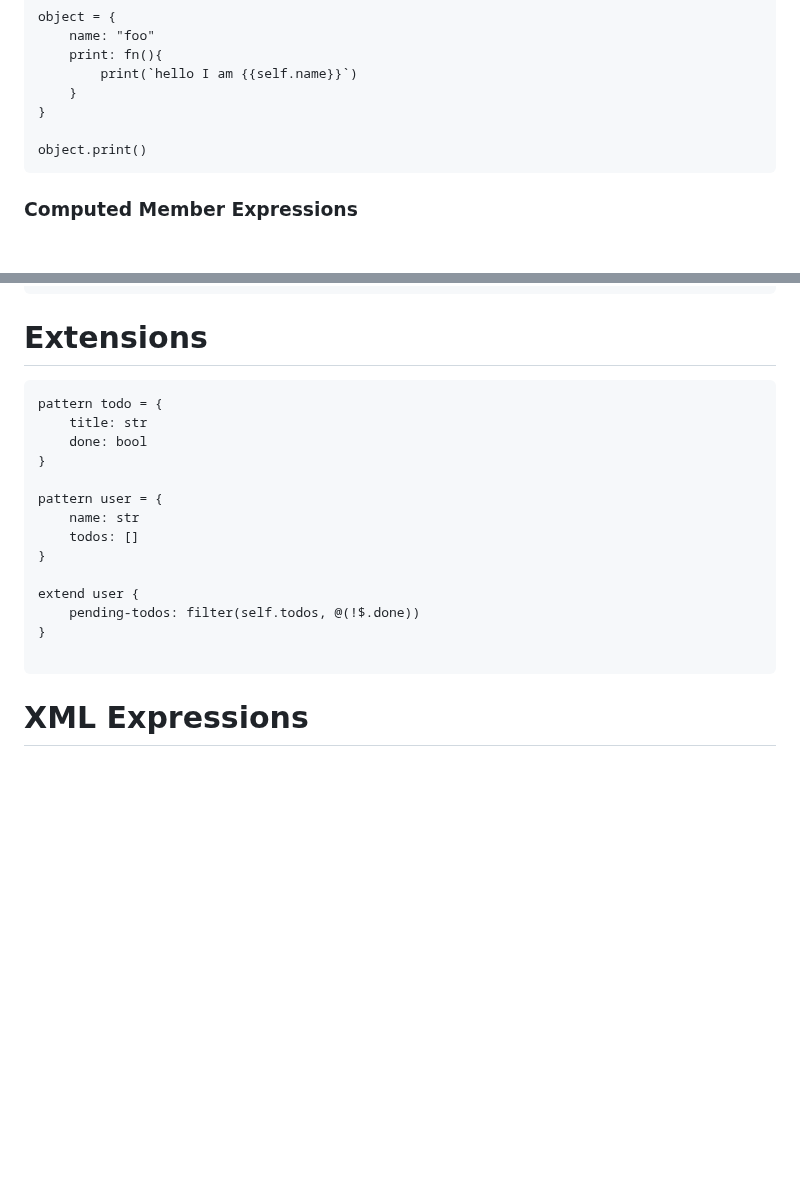
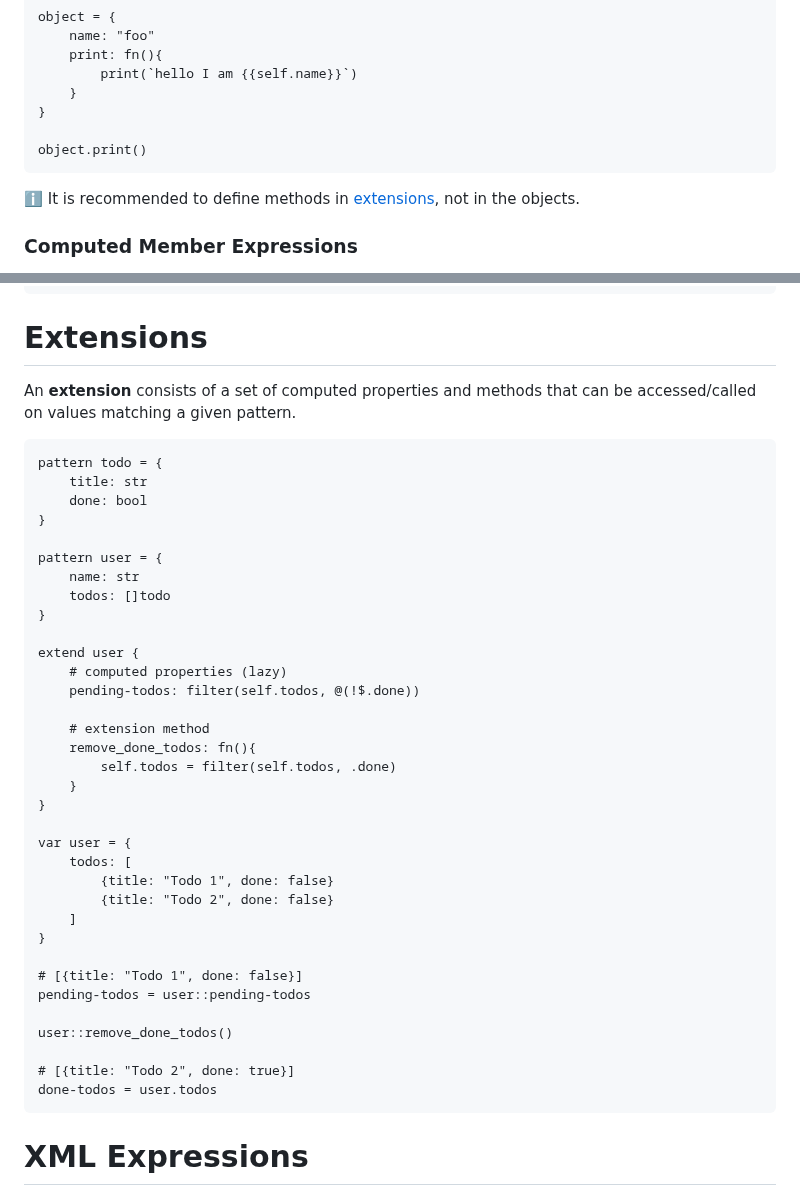
Before and after one commit to inoxlang/inox, a Markdown page: docs/language-reference.md, 2 parts joined by grey strips. Drawn GitHub-style; blank space fills up the shorter version.

Commit message:
docs/lang ref: update the extensions section

````diff
--- a/docs/language-reference.md
+++ b/docs/language-reference.md
@@ -420,6 +420,8 @@ object = {
 object.print()
 ```
 
+ℹ️ It is recommended to define methods in [extensions](#extensions), not in the objects.
+
 ### Computed Member Expressions
 
 Computed member expressions are member expressions where the property name is computed at runtime:
@@ -1031,6 +1033,9 @@ namespace = %ints.
 
 # Extensions
 
+An **extension** consists of a set of computed properties and methods that can be accessed/called on
+values matching a given pattern.
+
 ```
 pattern todo = {
     title: str
@@ -1039,13 +1044,33 @@ pattern todo = {
 
 pattern user = {
     name: str
-    todos: []
+    todos: []todo
 }
 
 extend user {
+    # computed properties (lazy)
     pending-todos: filter(self.todos, @(!$.done))
-}
-
+
+    # extension method
+    remove_done_todos: fn(){
+        self.todos = filter(self.todos, .done)
+    }
+}
+
+var user = {
+    todos: [
+        {title: "Todo 1", done: false}
+        {title: "Todo 2", done: false}
+    ]
+}
+
+# [{title: "Todo 1", done: false}]
+pending-todos = user::pending-todos
+
+user::remove_done_todos()
+
+# [{title: "Todo 2", done: true}]
+done-todos = user.todos
 ```
 
 # XML Expressions
````
